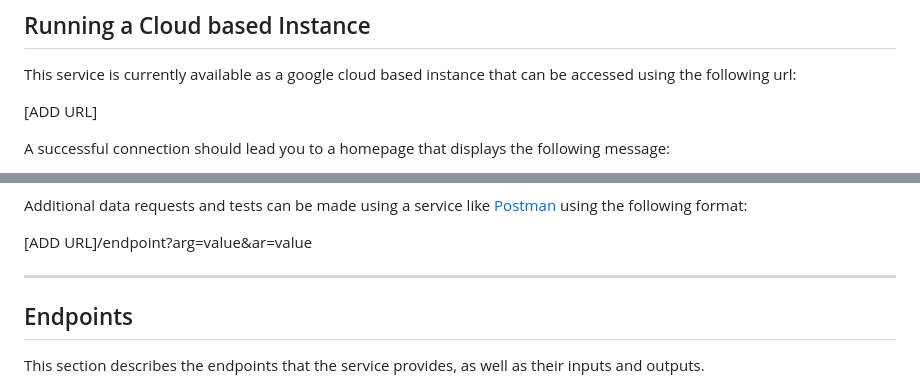
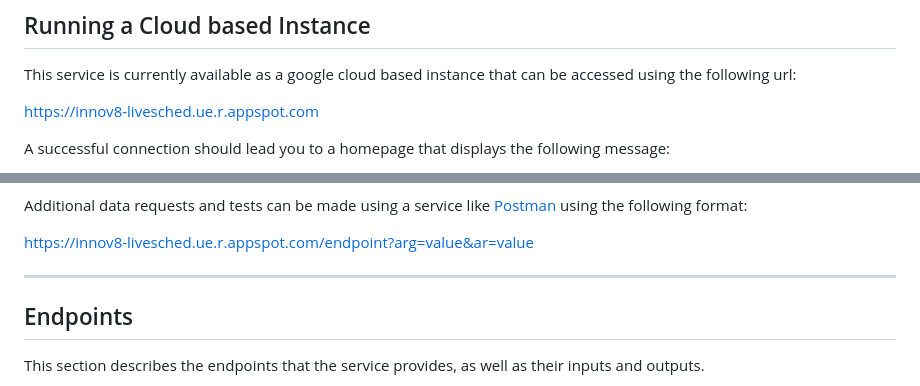
Before and after one commit to anavilohia/Innov8, a Markdown page: README.md, 2 parts joined by grey strips. GitHub-like rendering.

Commit message:
Add gcp URL to README

```diff
--- a/README.md
+++ b/README.md
@@ -91,7 +91,7 @@ mvn pmd:check
 
 This service is currently available as a google cloud based instance that can be accessed using the following url:
 
-[ADD URL]
+https://innov8-livesched.ue.r.appspot.com
 
 A successful connection should lead you to a homepage that displays the following message:
 
@@ -99,7 +99,7 @@ A successful connection should lead you to a homepage that displays the followin
 
 Additional data requests and tests can be made using a service like [Postman](https://www.postman.com/) using the following format:
 
-[ADD URL]/endpoint?arg=value&ar=value
+https://innov8-livesched.ue.r.appspot.com/endpoint?arg=value&ar=value
 
 ---------------------------------------------
 
```
Also changed, not shown: other parts of README.md (+1 -1 lines).
